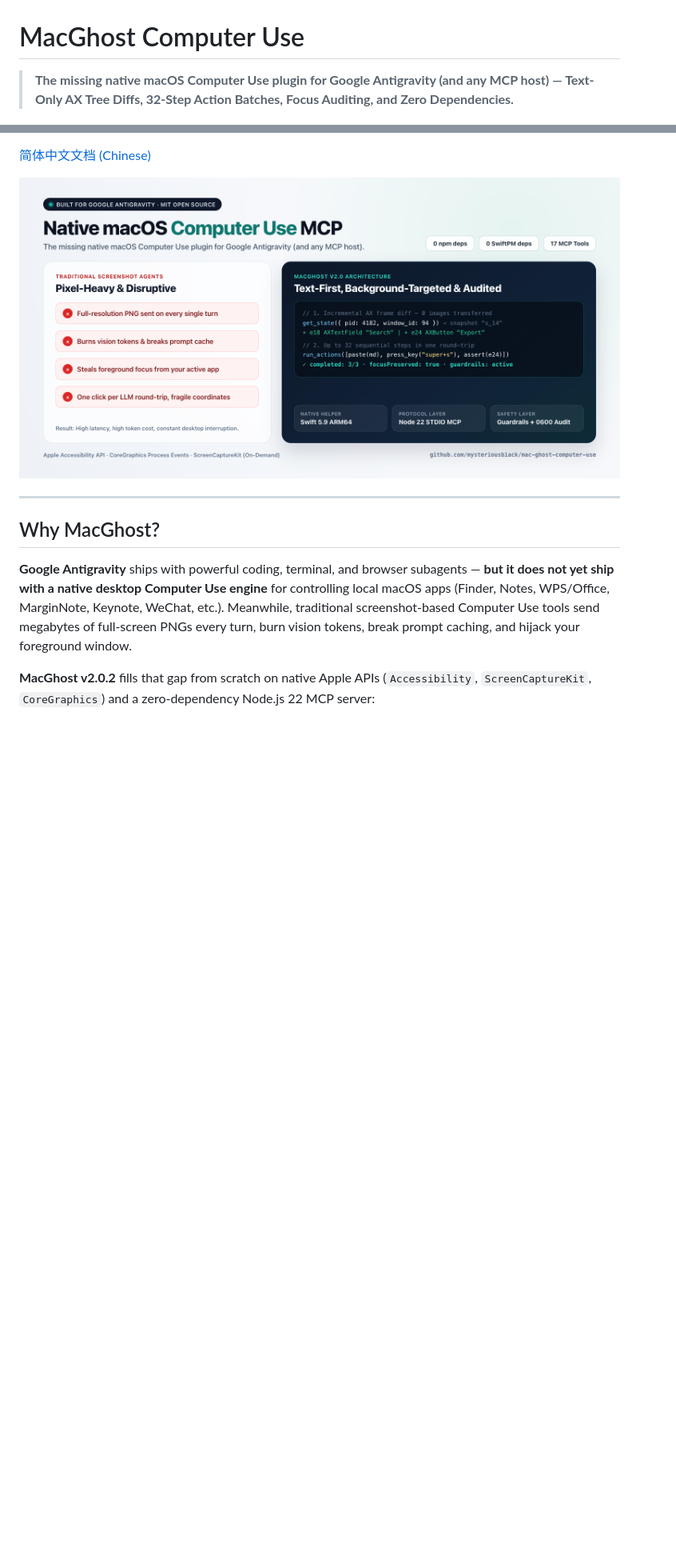
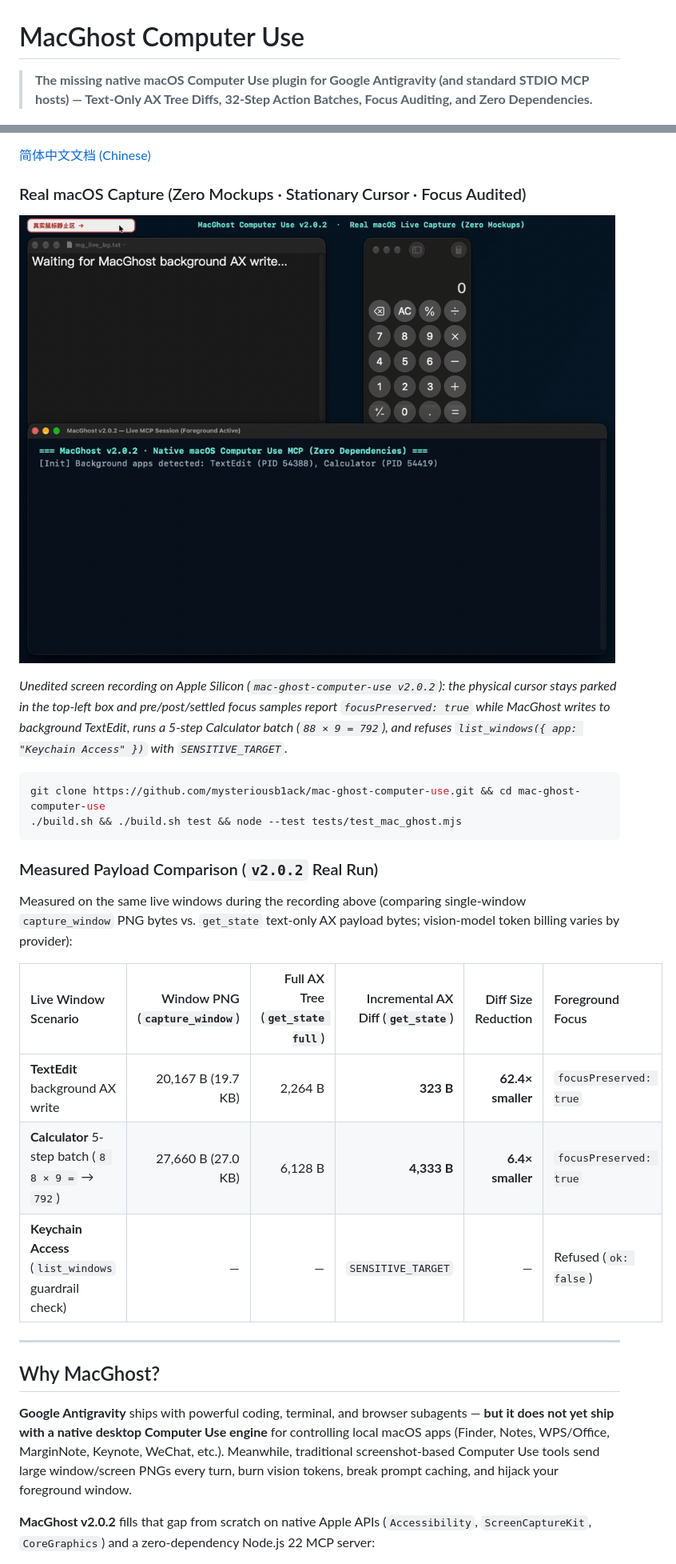
Before and after one commit to mysteriousb1ack/mac-ghost-computer-use, a Markdown page: README.md, 2 parts joined by grey strips. Shown at 80% size. Rendered like a GitHub page; pictures changed too: assets/demo_real.gif (added); blank space fills up the shorter version.

Commit message:
docs: add unedited v2.0.2 macOS demo GIF and measured payload table

````diff
--- a/README.md
+++ b/README.md
@@ -1,5 +1,5 @@
 # MacGhost Computer Use
 
-> **The missing native macOS Computer Use plugin for Google Antigravity (and any MCP host) — Text-Only AX Tree Diffs, 32-Step Action Batches, Focus Auditing, and Zero Dependencies.**
+> **The missing native macOS Computer Use plugin for Google Antigravity (and standard STDIO MCP hosts) — Text-Only AX Tree Diffs, 32-Step Action Batches, Focus Auditing, and Zero Dependencies.**
 
 [![For Google Antigravity](https://img.shields.io/badge/Built%20for-Google%20Antigravity-0F766E?style=flat-square)](#quick-start)
@@ -10,13 +11,32 @@
 
 [简体中文文档 (Chinese)](README_ZH.md)
 
-![MacGhost Architecture Overview](assets/hero_architecture.png)
+### Real macOS Capture (Zero Mockups · Stationary Cursor · Focus Audited)
+
+![MacGhost v2.0.2 Live macOS Demo](assets/demo_real.gif)
+
+*Unedited screen recording on Apple Silicon (`mac-ghost-computer-use v2.0.2`): the physical cursor stays parked in the top-left box and pre/post/settled focus samples report `focusPreserved: true` while MacGhost writes to background TextEdit, runs a 5-step Calculator batch (`88 × 9 = 792`), and refuses `list_windows({ app: "Keychain Access" })` with `SENSITIVE_TARGET`.*
+
+```bash
+git clone https://github.com/mysteriousb1ack/mac-ghost-computer-use.git && cd mac-ghost-computer-use
+./build.sh && ./build.sh test && node --test tests/test_mac_ghost.mjs
+```
+
+### Measured Payload Comparison (`v2.0.2` Real Run)
+
+Measured on the same live windows during the recording above (comparing single-window `capture_window` PNG bytes vs. `get_state` text-only AX payload bytes; vision-model token billing varies by provider):
+
+| Live Window Scenario | Window PNG (`capture_window`) | Full AX Tree (`get_state full`) | Incremental AX Diff (`get_state`) | Diff Size Reduction | Foreground Focus |
+| :--- | ---: | ---: | ---: | ---: | :--- |
+| **TextEdit** background AX write | 20,167 B (19.7 KB) | 2,264 B | **323 B** | **62.4× smaller** | `focusPreserved: true` |
+| **Calculator** 5-step batch (`8 8 × 9 =` → `792`) | 27,660 B (27.0 KB) | 6,128 B | **4,333 B** | **6.4× smaller** | `focusPreserved: true` |
+| **Keychain Access** (`list_windows` guardrail check) | — | — | `SENSITIVE_TARGET` | — | Refused (`ok: false`) |
 
 ---
 
 ## Why MacGhost?
 
-**Google Antigravity** ships with powerful coding, terminal, and browser subagents — **but it does not yet ship with a native desktop Computer Use engine** for controlling local macOS apps (Finder, Notes, WPS/Office, MarginNote, Keynote, WeChat, etc.). Meanwhile, traditional screenshot-based Computer Use tools send megabytes of full-screen PNGs every turn, burn vision tokens, break prompt caching, and hijack your foreground window.
+**Google Antigravity** ships with powerful coding, terminal, and browser subagents — **but it does not yet ship with a native desktop Computer Use engine** for controlling local macOS apps (Finder, Notes, WPS/Office, MarginNote, Keynote, WeChat, etc.). Meanwhile, traditional screenshot-based Computer Use tools send large window/screen PNGs every turn, burn vision tokens, break prompt caching, and hijack your foreground window.
 
 **MacGhost v2.0.2** fills that gap from scratch on native Apple APIs (`Accessibility`, `ScreenCaptureKit`, `CoreGraphics`) and a zero-dependency Node.js 22 MCP server:
 
````
Also changed, not shown: other parts of README.md (+5 -2 lines), README_ZH.md (+29 -4 lines).
